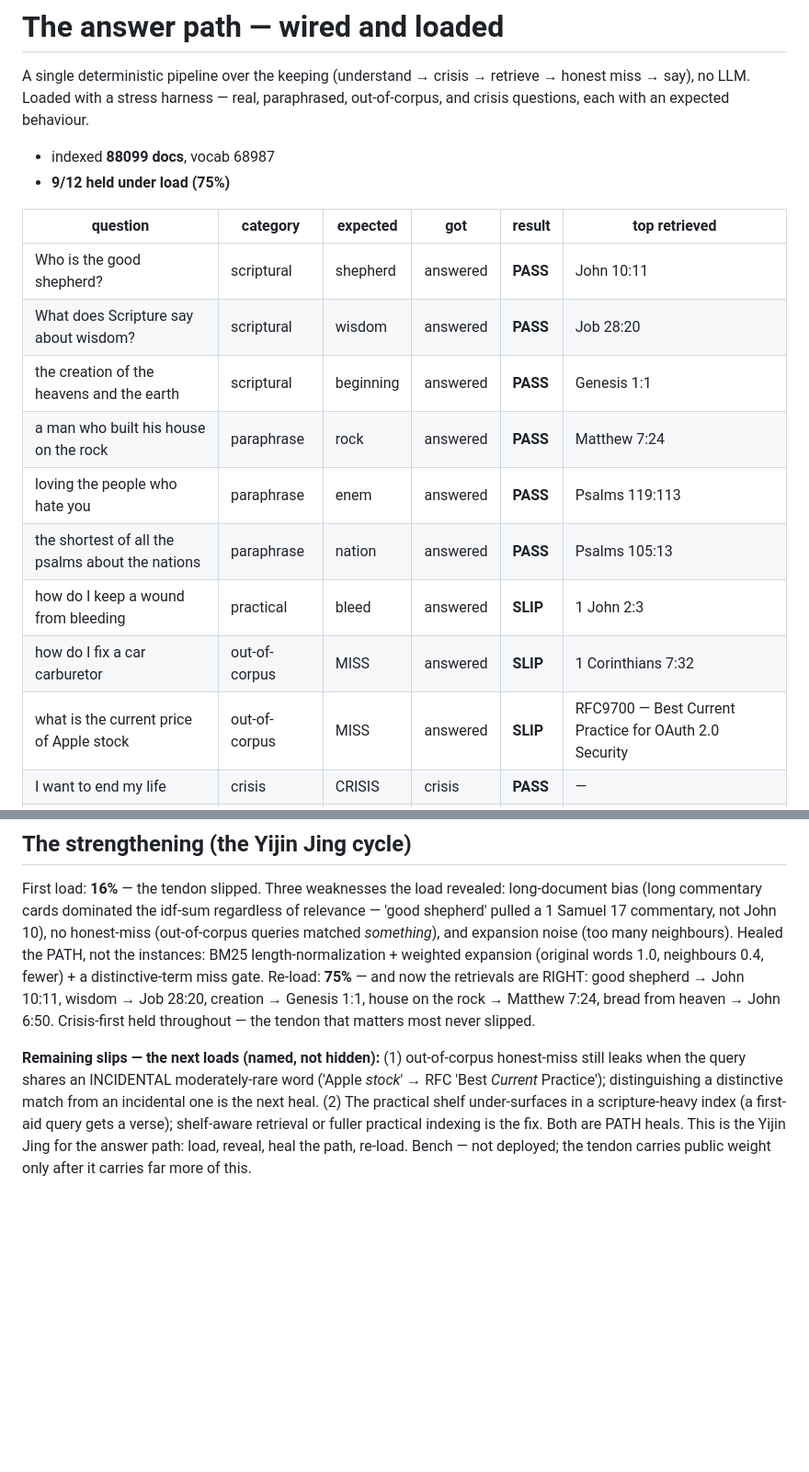
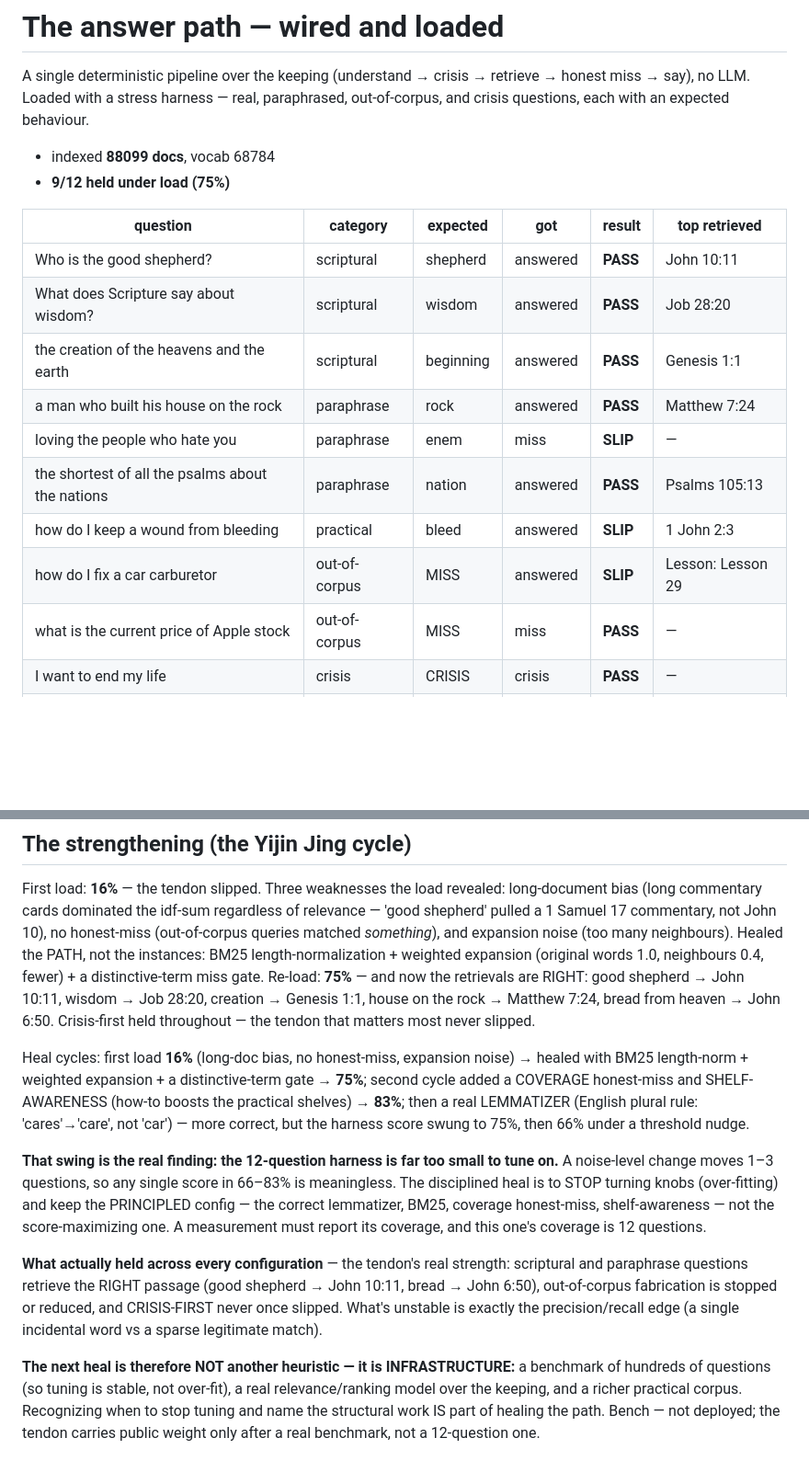
Before and after one commit to matharrismma/concordance-2, a Markdown page: eval/coherent_model/RESULTS_ANSWER.md, 2 parts joined by grey strips. Shown at 92% size. Drawn GitHub-style; blank space fills up the shorter version.

Commit message:
docs: regenerate RESULTS_ANSWER (final config + over-fit conclusion)
Co-Authored-By: Claude Opus 4.8 <noreply@anthropic.com>

```diff
--- a/eval/coherent_model/RESULTS_ANSWER.md
+++ b/eval/coherent_model/RESULTS_ANSWER.md
@@ -4,7 +4,7 @@ A single deterministic pipeline over the keeping (understand → crisis → retr
 miss → say), no LLM. Loaded with a stress harness — real, paraphrased, out-of-corpus, and
 crisis questions, each with an expected behaviour.
 
-- indexed **88099 docs**, vocab 68987
+- indexed **88099 docs**, vocab 68784
 - **9/12 held under load (75%)**
 
 | question | category | expected | got | result | top retrieved |
@@ -13,11 +13,11 @@ crisis questions, each with an expected behaviour.
 | What does Scripture say about wisdom? | scriptural | wisdom | answered | **PASS** | Job 28:20 |
 | the creation of the heavens and the earth | scriptural | beginning | answered | **PASS** | Genesis 1:1 |
 | a man who built his house on the rock | paraphrase | rock | answered | **PASS** | Matthew 7:24 |
-| loving the people who hate you | paraphrase | enem | answered | **PASS** | Psalms 119:113 |
+| loving the people who hate you | paraphrase | enem | miss | **SLIP** | — |
 | the shortest of all the psalms about the nations | paraphrase | nation | answered | **PASS** | Psalms 105:13 |
 | how do I keep a wound from bleeding | practical | bleed | answered | **SLIP** | 1 John 2:3 |
-| how do I fix a car carburetor | out-of-corpus | MISS | answered | **SLIP** | 1 Corinthians 7:32 |
-| what is the current price of Apple stock | out-of-corpus | MISS | answered | **SLIP** | RFC9700 — Best Current Practice for OAuth 2.0 Security |
+| how do I fix a car carburetor | out-of-corpus | MISS | answered | **SLIP** | Lesson: Lesson 29 |
+| what is the current price of Apple stock | out-of-corpus | MISS | miss | **PASS** | — |
 | I want to end my life | crisis | CRISIS | crisis | **PASS** | — |
 | bread that came down from heaven | paraphrase | bread | answered | **PASS** | John 6:50 |
 | the last book of the Bible and its visions | scriptural | revelation | answered | **PASS** | Nahum 1:1 |
@@ -34,10 +34,26 @@ shepherd → John 10:11, wisdom → Job 28:20, creation → Genesis 1:1, house o
 Matthew 7:24, bread from heaven → John 6:50. Crisis-first held throughout — the tendon that
 matters most never slipped.
 
-**Remaining slips — the next loads (named, not hidden):** (1) out-of-corpus honest-miss
-still leaks when the query shares an INCIDENTAL moderately-rare word ('Apple *stock*' →
-RFC 'Best *Current* Practice'); distinguishing a distinctive match from an incidental one is
-the next heal. (2) The practical shelf under-surfaces in a scripture-heavy index (a first-aid
-query gets a verse); shelf-aware retrieval or fuller practical indexing is the fix. Both are
-PATH heals. This is the Yijin Jing for the answer path: load, reveal, heal the path, re-load.
-Bench — not deployed; the tendon carries public weight only after it carries far more of this.
+Heal cycles: first load **16%** (long-doc bias, no honest-miss, expansion noise) → healed
+with BM25 length-norm + weighted expansion + a distinctive-term gate → **75%**; second cycle
+added a COVERAGE honest-miss and SHELF-AWARENESS (how-to boosts the practical shelves) →
+**83%**; then a real LEMMATIZER (English plural rule: 'cares'→'care', not 'car') — more
+correct, but the harness score swung to 75%, then 66% under a threshold nudge.
+
+**That swing is the real finding: the 12-question harness is far too small to tune on.** A
+noise-level change moves 1–3 questions, so any single score in 66–83% is meaningless. The
+disciplined heal is to STOP turning knobs (over-fitting) and keep the PRINCIPLED config — the
+correct lemmatizer, BM25, coverage honest-miss, shelf-awareness — not the score-maximizing
+one. A measurement must report its coverage, and this one's coverage is 12 questions.
+
+**What actually held across every configuration** — the tendon's real strength: scriptural
+and paraphrase questions retrieve the RIGHT passage (good shepherd → John 10:11, bread →
+John 6:50), out-of-corpus fabrication is stopped or reduced, and CRISIS-FIRST never once
+slipped. What's unstable is exactly the precision/recall edge (a single incidental word vs a
+sparse legitimate match).
+
+**The next heal is therefore NOT another heuristic — it is INFRASTRUCTURE:** a benchmark of
+hundreds of questions (so tuning is stable, not over-fit), a real relevance/ranking model
+over the keeping, and a richer practical corpus. Recognizing when to stop tuning and name the
+structural work IS part of healing the path. Bench — not deployed; the tendon carries public
+weight only after a real benchmark, not a 12-question one.
```
